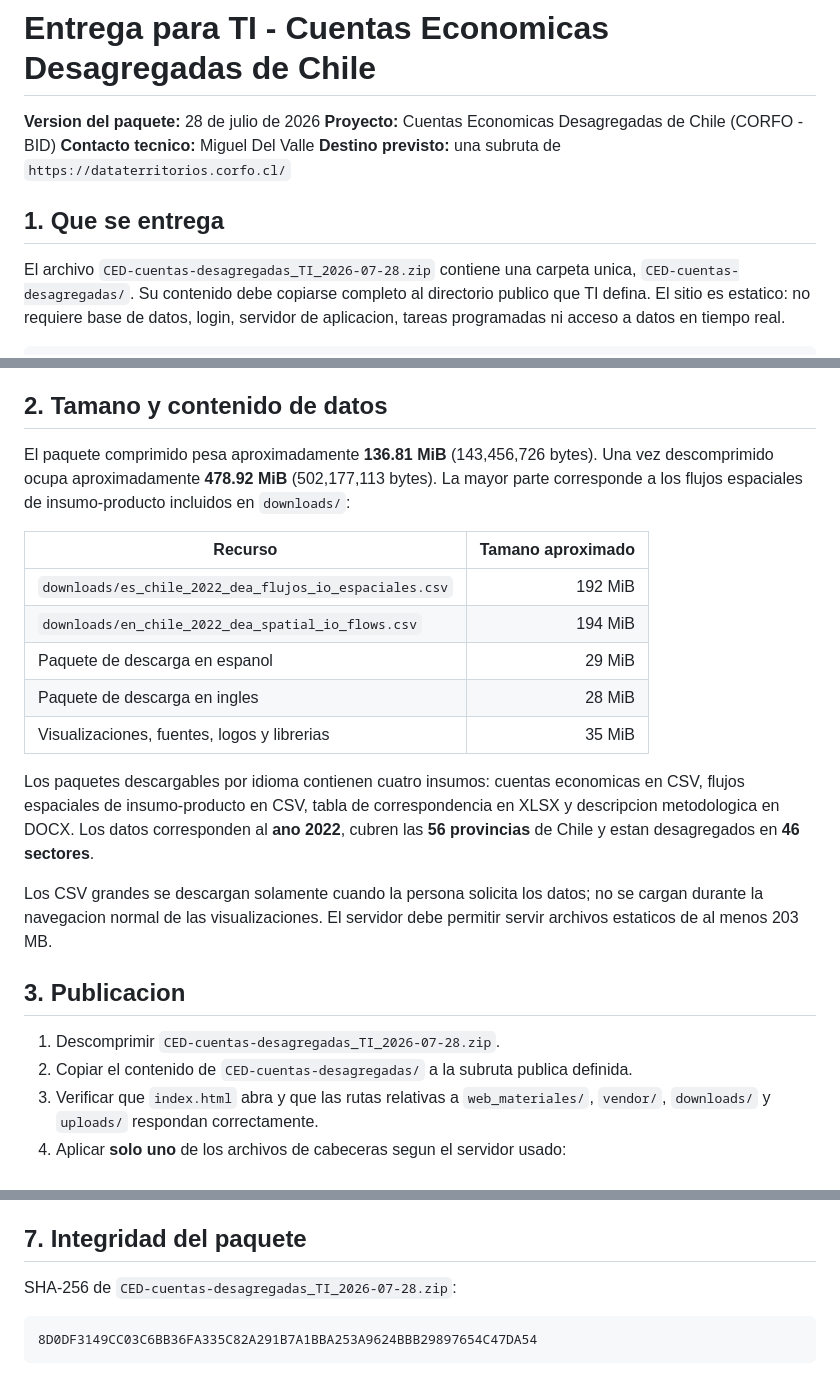
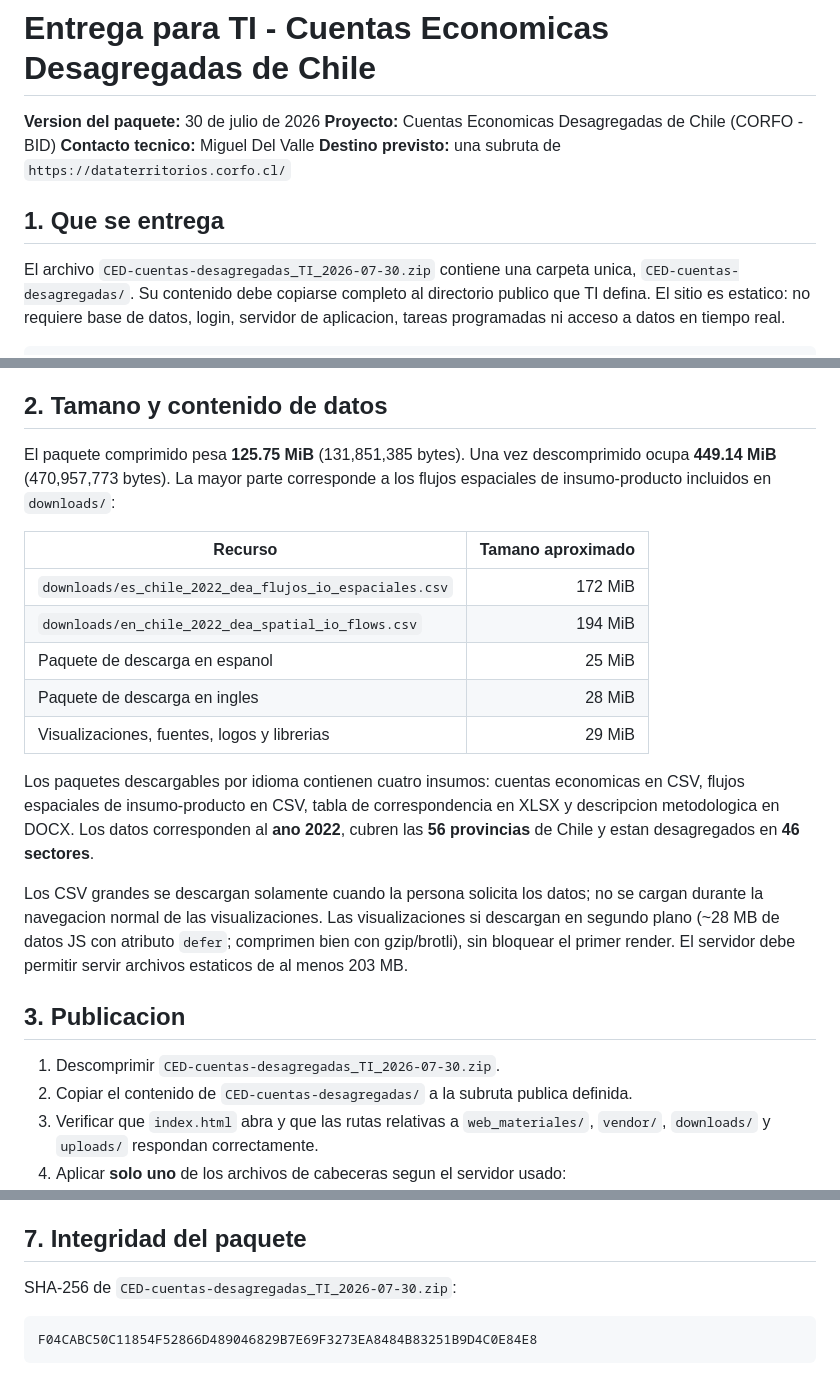
Before and after one commit to madelvallef/Disaggregated-Economic-Accounts-for-Chile, a Markdown page: docs/ENTREGA_TI.md, 3 parts joined by grey strips. Drawn GitHub-style.

Commit message:
Actualiza ENTREGA_TI con el paquete 2026-07-30 (tamaño y SHA-256 reales)
Co-Authored-By: Claude Fable 5 <noreply@anthropic.com>

````diff
--- a/docs/ENTREGA_TI.md
+++ b/docs/ENTREGA_TI.md
@@ -1,13 +1,13 @@
 # Entrega para TI - Cuentas Economicas Desagregadas de Chile
 
-**Version del paquete:** 28 de julio de 2026
+**Version del paquete:** 30 de julio de 2026
 **Proyecto:** Cuentas Economicas Desagregadas de Chile (CORFO - BID)
 **Contacto tecnico:** Miguel Del Valle
 **Destino previsto:** una subruta de `https://dataterritorios.corfo.cl/`
 
 ## 1. Que se entrega
 
-El archivo `CED-cuentas-desagregadas_TI_2026-07-28.zip` contiene una carpeta unica,
+El archivo `CED-cuentas-desagregadas_TI_2026-07-30.zip` contiene una carpeta unica,
 `CED-cuentas-desagregadas/`. Su contenido debe copiarse completo al directorio publico
 que TI defina. El sitio es estatico: no requiere base de datos, login, servidor de
 aplicacion, tareas programadas ni acceso a datos en tiempo real.
@@ -29,17 +29,17 @@ Todas las rutas del sitio son relativas. Por ejemplo, puede alojarse sin cambios
 
 ## 2. Tamano y contenido de datos
 
-El paquete comprimido pesa aproximadamente **136.81 MiB** (143,456,726 bytes). Una vez
-descomprimido ocupa aproximadamente **478.92 MiB** (502,177,113 bytes). La mayor parte corresponde a los
+El paquete comprimido pesa **125.75 MiB** (131,851,385 bytes). Una vez
+descomprimido ocupa **449.14 MiB** (470,957,773 bytes). La mayor parte corresponde a los
 flujos espaciales de insumo-producto incluidos en `downloads/`:
 
 | Recurso | Tamano aproximado |
 | --- | ---: |
-| `downloads/es_chile_2022_dea_flujos_io_espaciales.csv` | 192 MiB |
+| `downloads/es_chile_2022_dea_flujos_io_espaciales.csv` | 172 MiB |
 | `downloads/en_chile_2022_dea_spatial_io_flows.csv` | 194 MiB |
-| Paquete de descarga en espanol | 29 MiB |
+| Paquete de descarga en espanol | 25 MiB |
 | Paquete de descarga en ingles | 28 MiB |
-| Visualizaciones, fuentes, logos y librerias | 35 MiB |
+| Visualizaciones, fuentes, logos y librerias | 29 MiB |
 
 Los paquetes descargables por idioma contienen cuatro insumos: cuentas economicas en
 CSV, flujos espaciales de insumo-producto en CSV, tabla de correspondencia en XLSX y
@@ -47,12 +47,14 @@ descripcion metodologica en DOCX. Los datos corresponden al **ano 2022**, cubren
 **56 provincias** de Chile y estan desagregados en **46 sectores**.
 
 Los CSV grandes se descargan solamente cuando la persona solicita los datos; no se cargan
-durante la navegacion normal de las visualizaciones. El servidor debe permitir servir
-archivos estaticos de al menos 203 MB.
+durante la navegacion normal de las visualizaciones. Las visualizaciones si descargan en
+segundo plano (~28 MB de datos JS con atributo `defer`; comprimen bien con gzip/brotli),
+sin bloquear el primer render. El servidor debe permitir servir archivos estaticos de al
+menos 203 MB.
 
 ## 3. Publicacion
 
-1. Descomprimir `CED-cuentas-desagregadas_TI_2026-07-28.zip`.
+1. Descomprimir `CED-cuentas-desagregadas_TI_2026-07-30.zip`.
 2. Copiar el contenido de `CED-cuentas-desagregadas/` a la subruta publica definida.
 3. Verificar que `index.html` abra y que las rutas relativas a `web_materiales/`,
    `vendor/`, `downloads/` y `uploads/` respondan correctamente.
@@ -125,8 +127,8 @@ El sitio no requiere:
 
 ## 7. Integridad del paquete
 
-SHA-256 de `CED-cuentas-desagregadas_TI_2026-07-28.zip`:
+SHA-256 de `CED-cuentas-desagregadas_TI_2026-07-30.zip`:
 
 ```text
-8D0DF3149CC03C6BB36FA335C82A291B7A1BBA253A9624BBB29897654C47DA54
+F04CABC50C11854F52866D489046829B7E69F3273EA8484B83251B9D4C0E84E8
 ```
````
